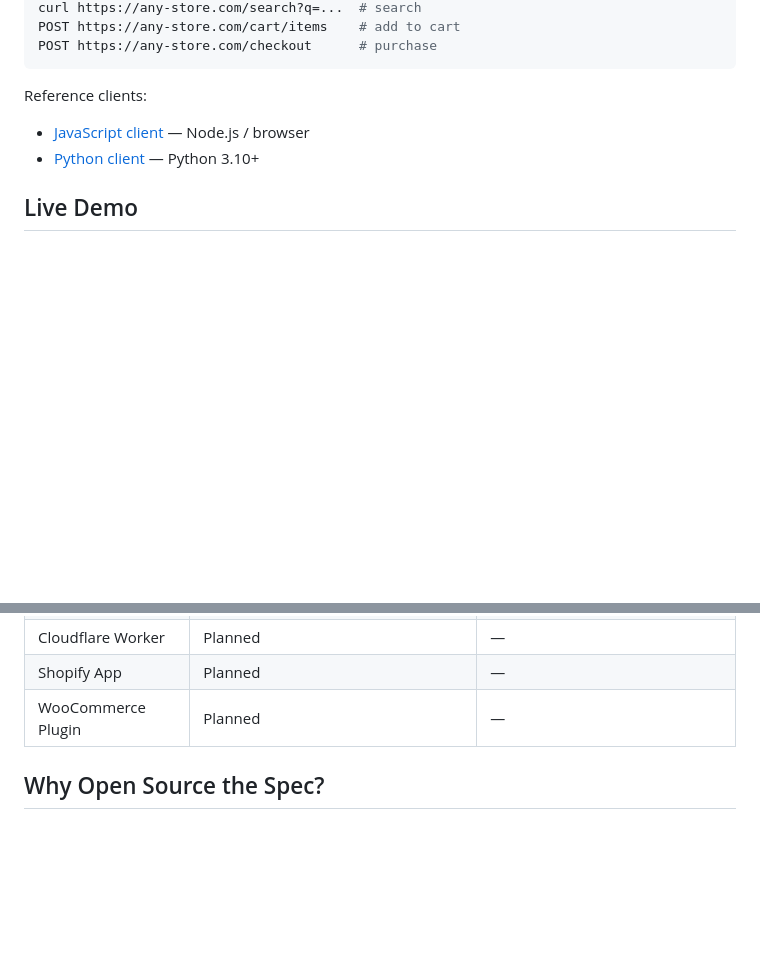
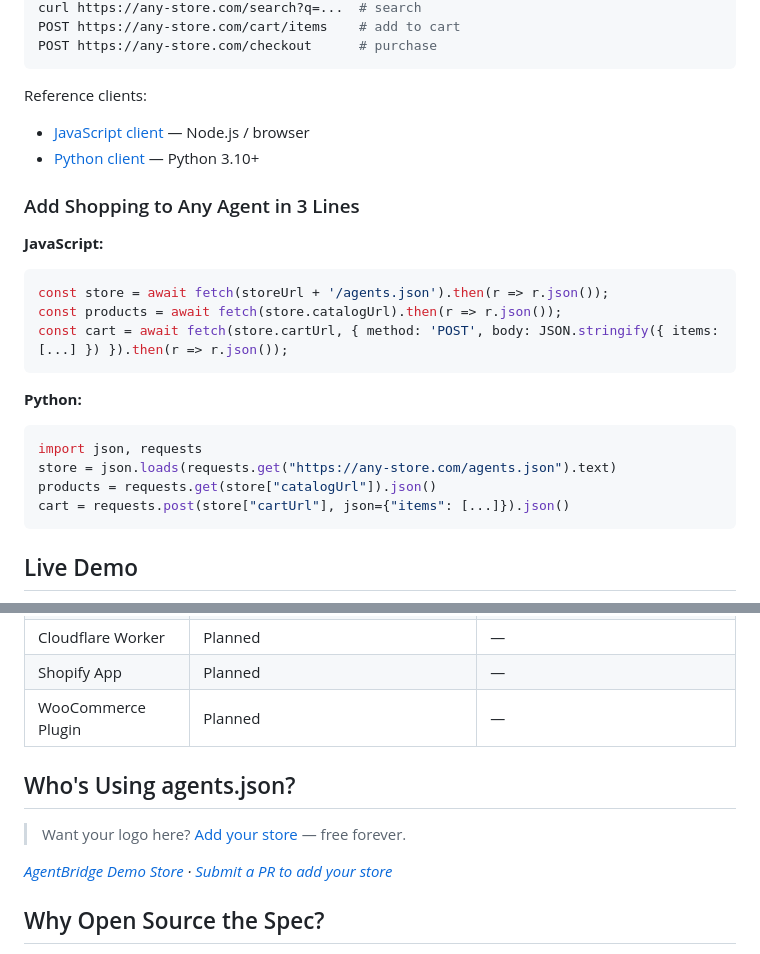
Before and after one commit to Petec79/agentbridge, a Markdown page: README.md, 2 parts joined by grey strips. Rendered like a GitHub page; blank space fills up the shorter version.

Commit message:
README: add Discord badge, license badge, Used by section, 3-line code examples

````diff
--- a/README.md
+++ b/README.md
@@ -77,6 +79,23 @@ Reference clients:
 - [JavaScript client](implementations/javascript/) — Node.js / browser
 - [Python client](implementations/python/) — Python 3.10+
 
+### Add Shopping to Any Agent in 3 Lines
+
+**JavaScript:**
+```javascript
+const store = await fetch(storeUrl + '/agents.json').then(r => r.json());
+const products = await fetch(store.catalogUrl).then(r => r.json());
+const cart = await fetch(store.cartUrl, { method: 'POST', body: JSON.stringify({ items: [...] }) }).then(r => r.json());
+```
+
+**Python:**
+```python
+import json, requests
+store = json.loads(requests.get("https://any-store.com/agents.json").text)
+products = requests.get(store["catalogUrl"]).json()
+cart = requests.post(store["cartUrl"], json={"items": [...]}).json()
+```
+
 ## Live Demo
 
 ![AgentBridge Demo](docs/demo.gif)
@@ -104,6 +123,12 @@ curl http://62.171.140.140:3334/stores/agentbridge-demo-myshopify-com/agents.jso
 | Cloudflare Worker | Planned | — |
 | Shopify App | Planned | — |
 | WooCommerce Plugin | Planned | — |
+
+## Who's Using agents.json?
+
+> Want your logo here? [Add your store](https://agentbridge.org/add) — free forever.
+
+*[AgentBridge Demo Store](http://62.171.140.140:3334) · [Submit a PR to add your store](https://github.com/Petec79/agentbridge)*
 
 ## Why Open Source the Spec?
 
````
Also changed, not shown: other parts of README.md (+3 -1 lines).
